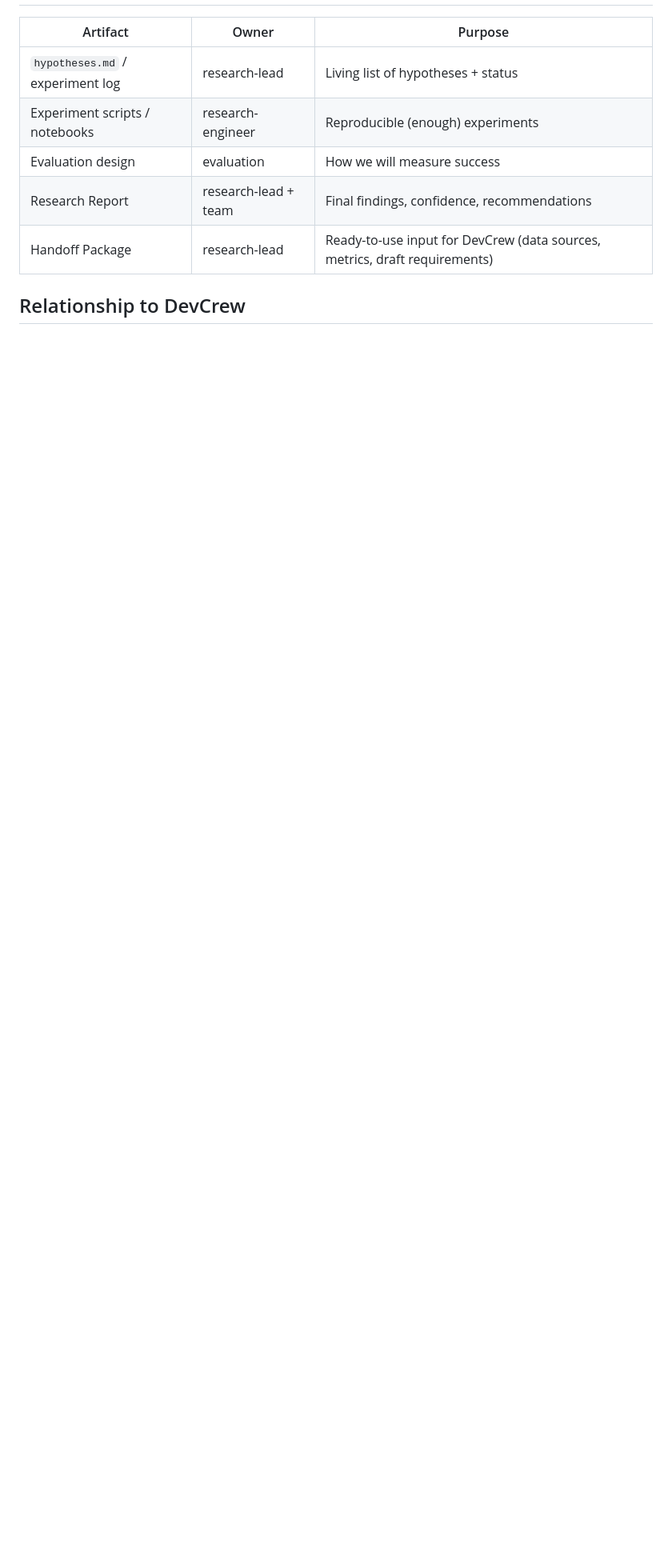
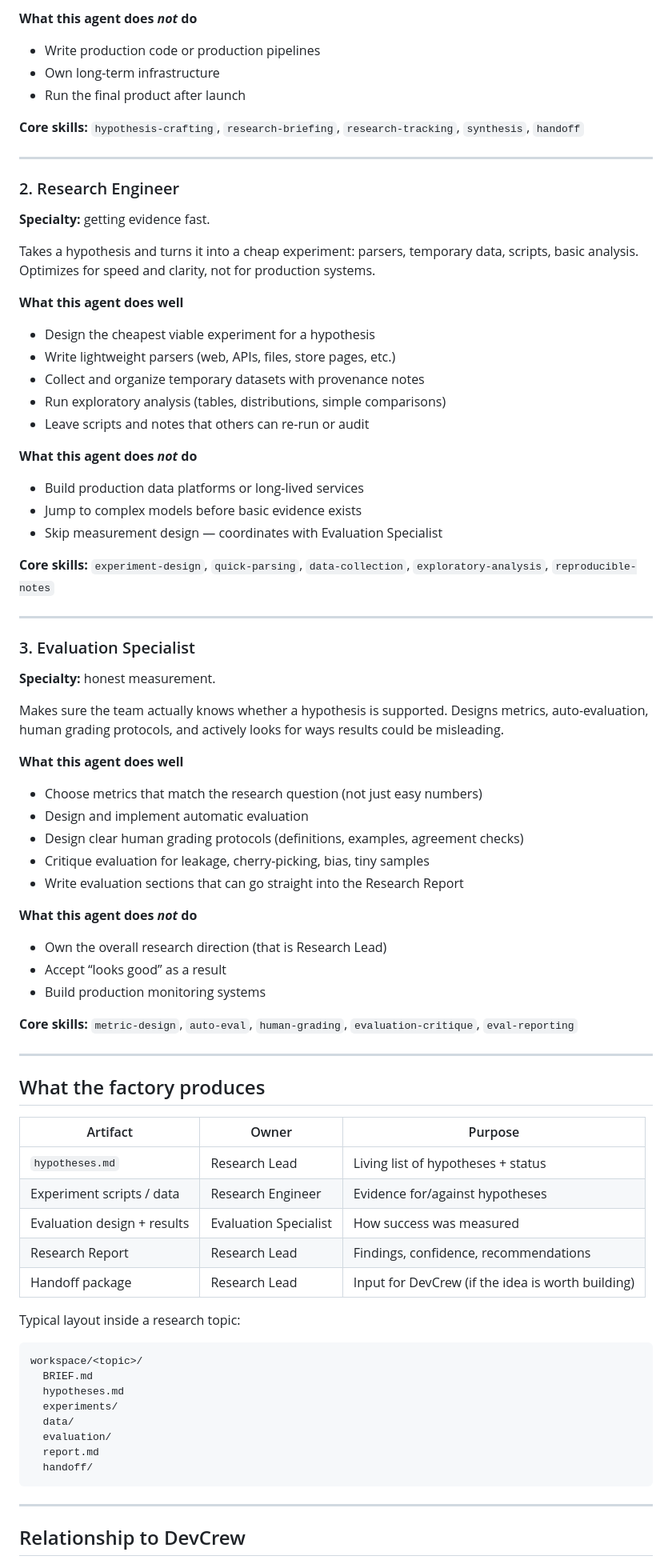
Before and after one commit to camorazrushimoe/lab-crew, a Markdown page: README.md, the part around one of its changes. Shown at 80% size. Rendered like a GitHub page; blank space fills up the shorter version.

Commit message:
Rewrite README: clear work cycle + detailed agent profiles

````diff
--- a/README.md
+++ b/README.md
@@ -65,11 +79,80 @@ No production databases, vector stores, or full pipelines until a hypothesis is
+**What this agent does *not* do**
+- Write production code or production pipelines
+- Own long-term infrastructure
+- Run the final product after launch
+
+**Core skills:** `hypothesis-crafting`, `research-briefing`, `research-tracking`, `synthesis`, `handoff`
+
+---
+
+### 2. Research Engineer
+
+**Specialty:** getting evidence fast.
+
+Takes a hypothesis and turns it into a cheap experiment: parsers, temporary data, scripts, basic analysis. Optimizes for speed and clarity, not for production systems.
+
+**What this agent does well**
+- Design the cheapest viable experiment for a hypothesis
+- Write lightweight parsers (web, APIs, files, store pages, etc.)
+- Collect and organize temporary datasets with provenance notes
+- Run exploratory analysis (tables, distributions, simple comparisons)
+- Leave scripts and notes that others can re-run or audit
+
+**What this agent does *not* do**
+- Build production data platforms or long-lived services
+- Jump to complex models before basic evidence exists
+- Skip measurement design — coordinates with Evaluation Specialist
+
+**Core skills:** `experiment-design`, `quick-parsing`, `data-collection`, `exploratory-analysis`, `reproducible-notes`
+
+---
+
+### 3. Evaluation Specialist
+
+**Specialty:** honest measurement.
+
+Makes sure the team actually knows whether a hypothesis is supported. Designs metrics, auto-evaluation, human grading protocols, and actively looks for ways results could be misleading.
+
+**What this agent does well**
+- Choose metrics that match the research question (not just easy numbers)
+- Design and implement automatic evaluation
+- Design clear human grading protocols (definitions, examples, agreement checks)
+- Critique evaluation for leakage, cherry-picking, bias, tiny samples
+- Write evaluation sections that can go straight into the Research Report
+
+**What this agent does *not* do**
+- Own the overall research direction (that is Research Lead)
+- Accept “looks good” as a result
+- Build production monitoring systems
+
+**Core skills:** `metric-design`, `auto-eval`, `human-grading`, `evaluation-critique`, `eval-reporting`
+
+---
+
+## What the factory produces
 
 | Artifact | Owner | Purpose |
 |----------|-------|---------|
-| `hypotheses.md` / experiment log | research-lead | Living list of hypotheses + status |
-| Experiment scripts / notebooks | research-engineer | Reproducible (enough) experiments |
-| Evaluation design | evaluation | How we will measure success |
-| Research Report | research-lead + team | Final findings, confidence, recommendations |
-| Handoff Package | research-lead | Ready-to-use input for DevCrew (data sources, metrics, draft requirements) |
+| `hypotheses.md` | Research Lead | Living list of hypotheses + status |
+| Experiment scripts / data | Research Engineer | Evidence for/against hypotheses |
+| Evaluation design + results | Evaluation Specialist | How success was measured |
+| Research Report | Research Lead | Findings, confidence, recommendations |
+| Handoff package | Research Lead | Input for DevCrew (if the idea is worth building) |
+
+Typical layout inside a research topic:
+
+```text
+workspace/<topic>/
+  BRIEF.md
+  hypotheses.md
+  experiments/
+  data/
+  evaluation/
+  report.md
+  handoff/
+```
+
+---
 
 ## Relationship to DevCrew
 
````
Also changed, not shown: other parts of README.md (+83 -81 lines).
